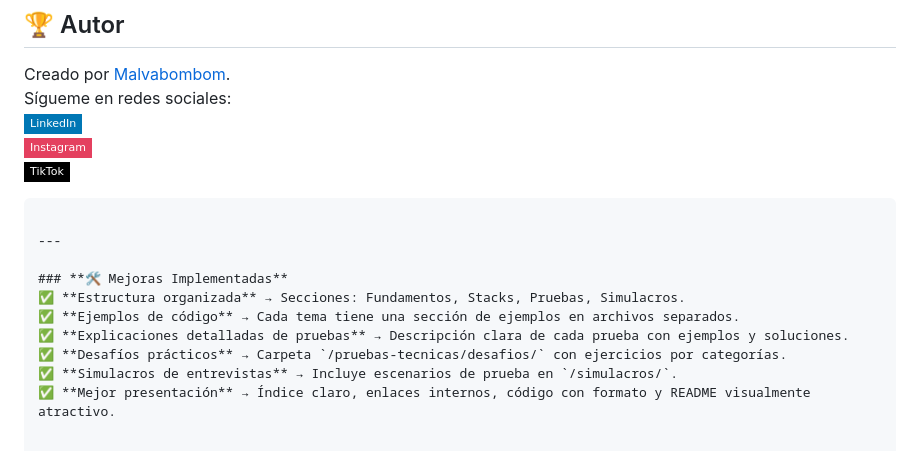
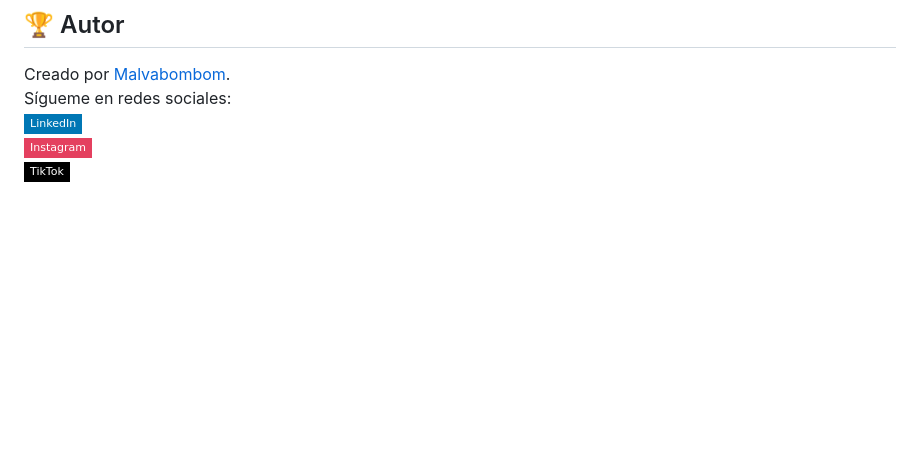
Before and after one commit to holasoymalva/Guia-para-Entrevistas-Laborales-de-Programacion, a Markdown page: readme.md, the part around the change. GitHub-like rendering; badges without logos; blank space fills up the shorter version.

````diff
--- a/readme.md
+++ b/readme.md
@@ -103,14 +103,3 @@ Sígueme en redes sociales:
 [![LinkedIn](https://img.shields.io/badge/LinkedIn-0077B5?style=flat-square&logo=linkedin&logoColor=white)](https://www.linkedin.com/in/martin-manriquez-899877177/)
 [![Instagram](https://img.shields.io/badge/Instagram-E4405F?style=flat-square&logo=instagram&logoColor=white)](https://www.instagram.com/holasoymalva/)
 [![TikTok](https://img.shields.io/badge/TikTok-000000?style=flat-square&logo=tiktok&logoColor=white)](https://www.tiktok.com/@holasoymalva/)
-```
-
----
-
-### **🛠 Mejoras Implementadas**
-✅ **Estructura organizada** → Secciones: Fundamentos, Stacks, Pruebas, Simulacros.
-✅ **Ejemplos de código** → Cada tema tiene una sección de ejemplos en archivos separados.
-✅ **Explicaciones detalladas de pruebas** → Descripción clara de cada prueba con ejemplos y soluciones.
-✅ **Desafíos prácticos** → Carpeta `/pruebas-tecnicas/desafios/` con ejercicios por categorías.
-✅ **Simulacros de entrevistas** → Incluye escenarios de prueba en `/simulacros/`.
-✅ **Mejor presentación** → Índice claro, enlaces internos, código con formato y README visualmente atractivo.
````
